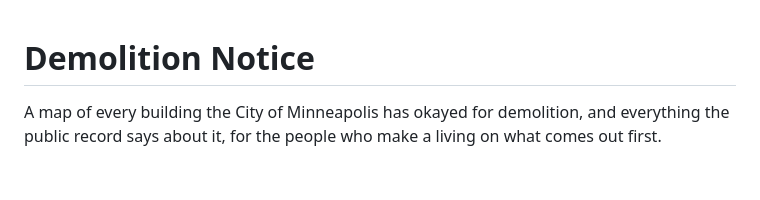
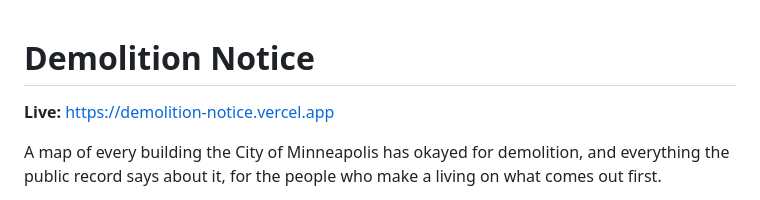
Before and after one commit to 2016judea/scrapwatch, a Markdown page: README.md, the part around the change. Drawn GitHub-style; blank space fills up the shorter version.

Commit message:
README: live prototype link first
Co-Authored-By: Claude Opus 5.5 <noreply@anthropic.com>

```diff
--- a/README.md
+++ b/README.md
@@ -1,4 +1,6 @@
 # Demolition Notice
+
+**Live:** https://demolition-notice.vercel.app
 
 A map of every building the City of Minneapolis has okayed for demolition, and everything
 the public record says about it, for the people who make a living on what comes out first.
```
